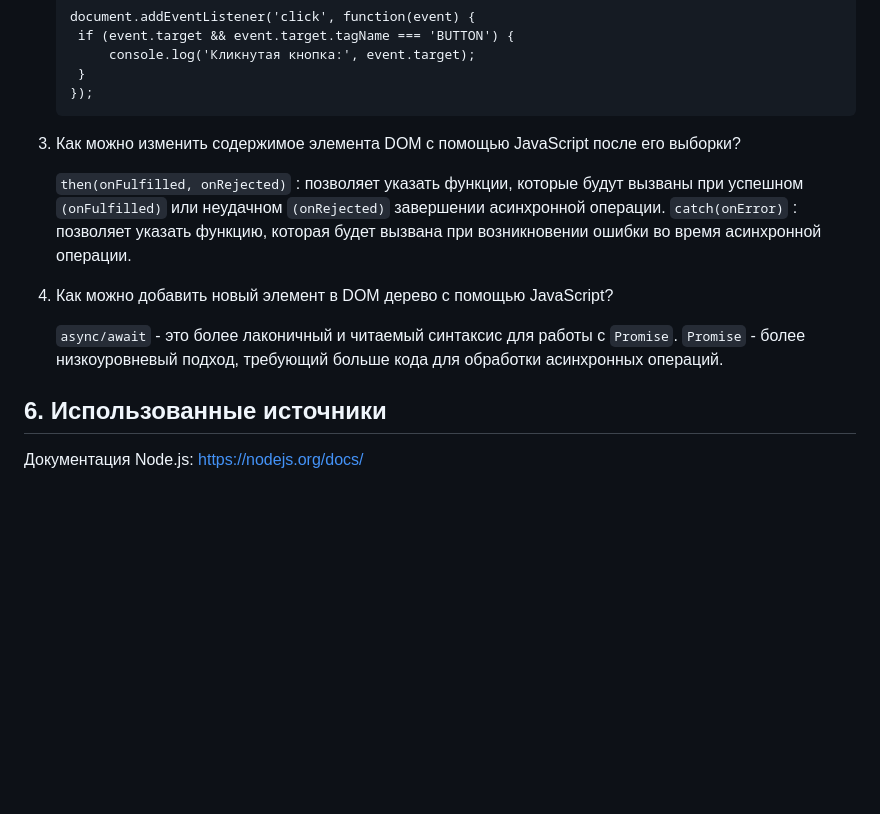
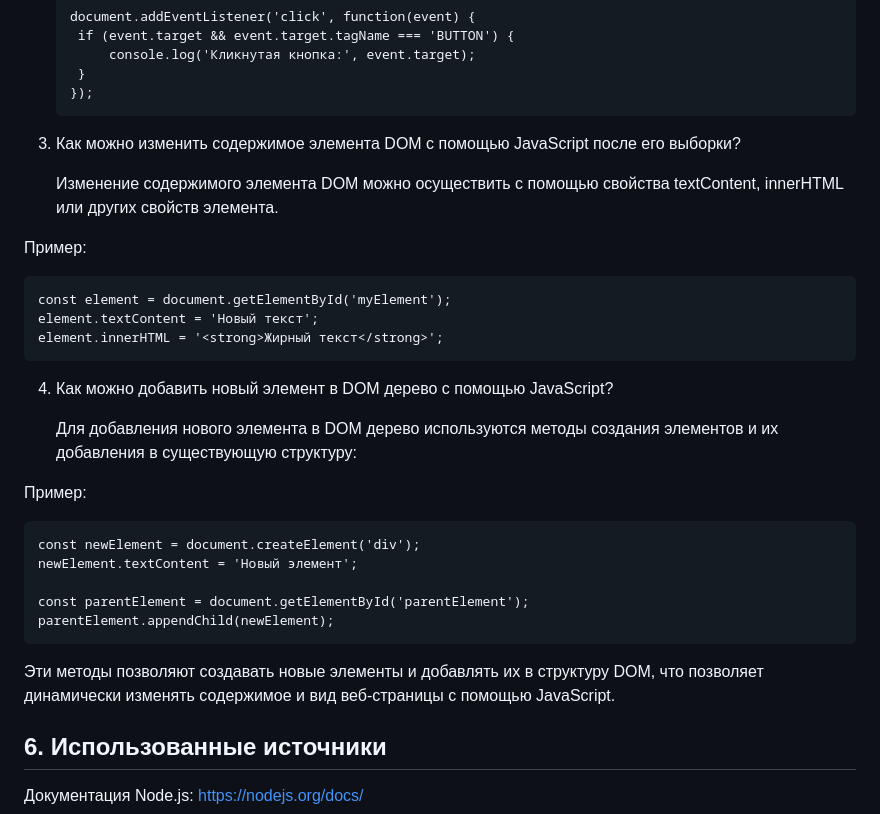
Before and after one commit to zabudico/JS_individual_work_3_DOM, a Markdown page: README.md, the part around the change. Drawn GitHub-style; blank space fills up the shorter version.

````diff
--- a/README.md
+++ b/README.md
@@ -125,15 +125,33 @@ cd IndivWork3JS
    });
    ```
 
-4. Как можно изменить содержимое элемента DOM с помощью JavaScript после его выборки?
+3. Как можно изменить содержимое элемента DOM с помощью JavaScript после его выборки?
 
-      `then(onFulfilled, onRejected)` : позволяет указать функции, которые будут вызваны при успешном `(onFulfilled)` или неудачном `(onRejected)` завершении асинхронной операции.
-      `catch(onError)` : позволяет указать функцию, которая будет вызвана при возникновении ошибки во время асинхронной операции.
+      Изменение содержимого элемента DOM можно осуществить с помощью свойства textContent, innerHTML или других свойств элемента.
 
-5. Как можно добавить новый элемент в DOM дерево с помощью JavaScript?
+Пример:
 
-      `async/await` - это более лаконичный и читаемый синтаксис для работы с `Promise`.
-      `Promise` - более низкоуровневый подход, требующий больше кода для обработки асинхронных операций.
+   ```
+   const element = document.getElementById('myElement');
+   element.textContent = 'Новый текст';
+   element.innerHTML = '<strong>Жирный текст</strong>';
+   ```
+
+4. Как можно добавить новый элемент в DOM дерево с помощью JavaScript?
+
+   Для добавления нового элемента в DOM дерево используются методы создания элементов и их добавления в существующую структуру:
+
+Пример:
+
+```
+const newElement = document.createElement('div');
+newElement.textContent = 'Новый элемент';
+
+const parentElement = document.getElementById('parentElement');
+parentElement.appendChild(newElement);
+```
+
+Эти методы позволяют создавать новые элементы и добавлять их в структуру DOM, что позволяет динамически изменять содержимое и вид веб-страницы с помощью JavaScript.
 
 ## 6. Использованные источники
 
````
